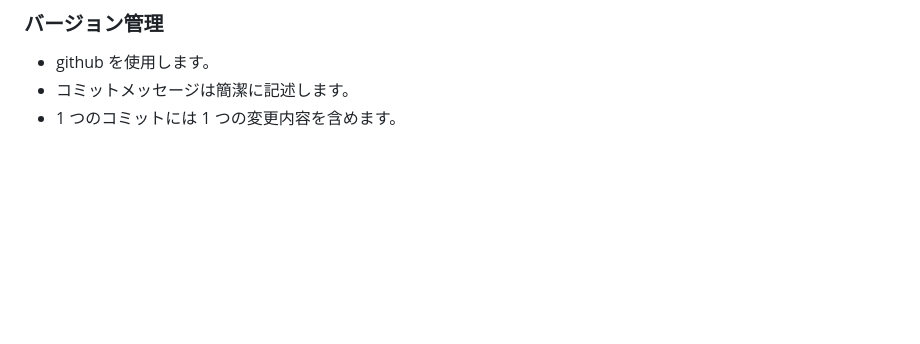
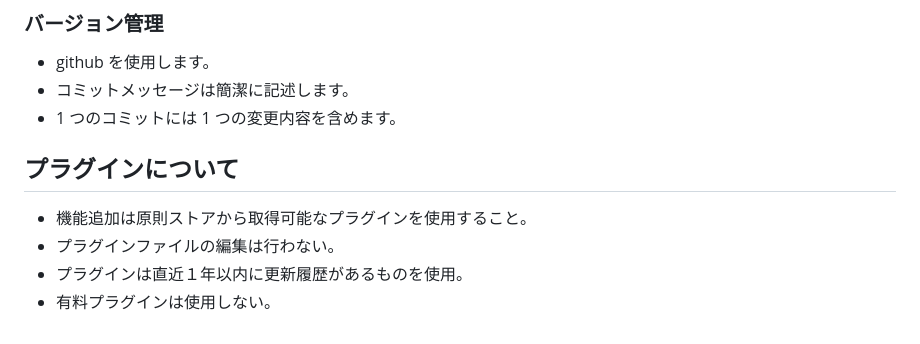
Before and after one commit to bss-nagasawa/bss_hp, a Markdown page: README.md, the part around the change. Rendered like a GitHub page; blank space fills up the shorter version.

Commit message:
readmeにプラグインに関する記述を追加

```diff
--- a/README.md
+++ b/README.md
@@ -174,3 +174,10 @@
 - github を使用します。
 - コミットメッセージは簡潔に記述します。
 - 1 つのコミットには 1 つの変更内容を含めます。
+
+## プラグインについて
+
+- 機能追加は原則ストアから取得可能なプラグインを使用すること。
+- プラグインファイルの編集は行わない。
+- プラグインは直近１年以内に更新履歴があるものを使用。
+- 有料プラグインは使用しない。
```
